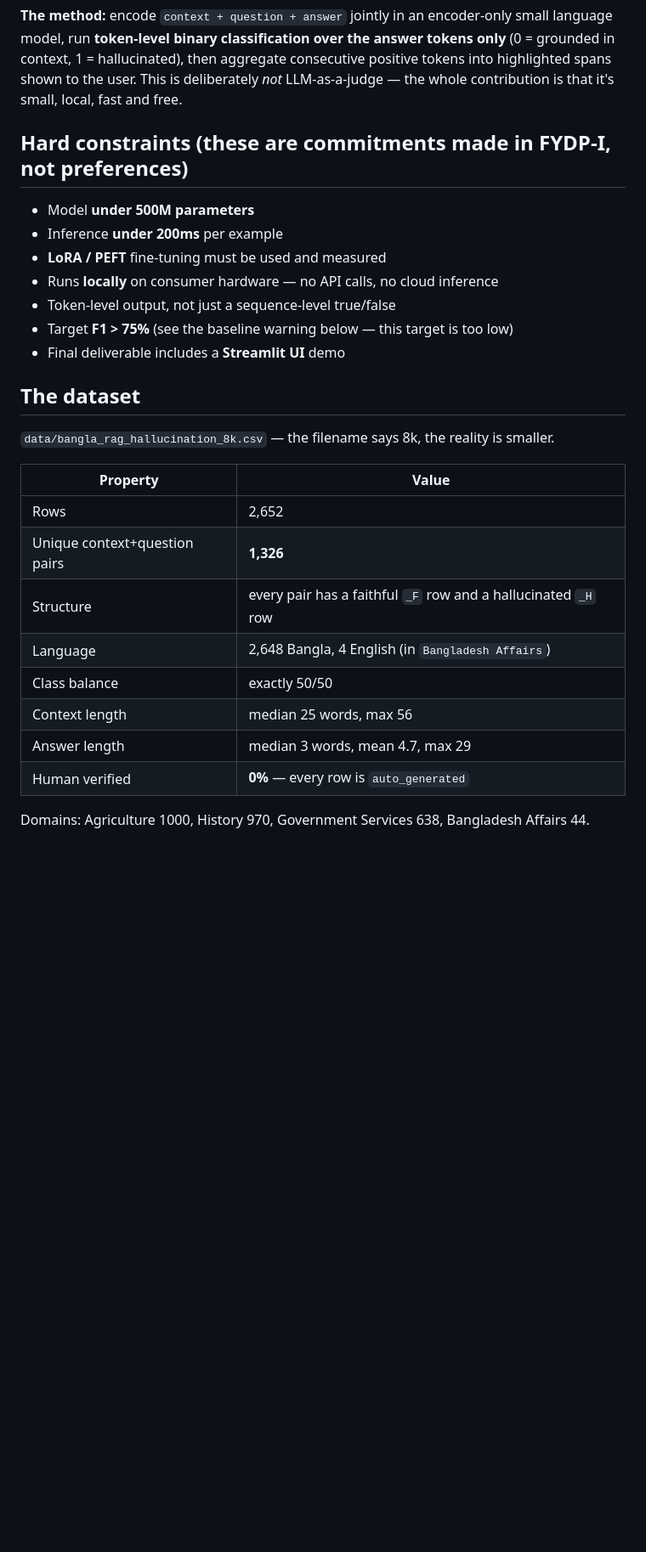
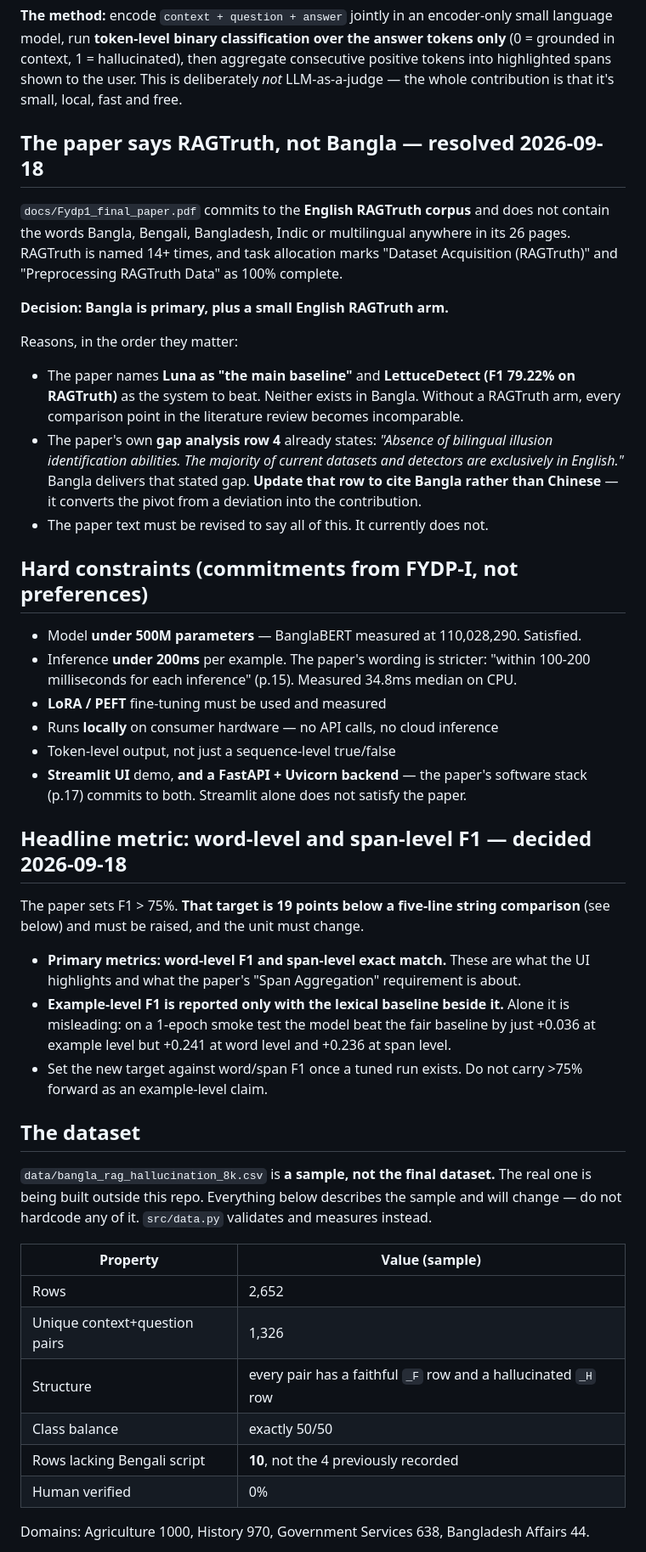
Before and after one commit to mominul-islam-sayad/NikhutRAG, a Markdown page: CLAUDE.md, the part around one of its changes. Shown at 85% size. Drawn GitHub-style; blank space fills up the shorter version.

```diff
--- a/CLAUDE.md
+++ b/CLAUDE.md
@@ -17,30 +17,65 @@ language model, run **token-level binary classification over the answer tokens o
 into highlighted spans shown to the user. This is deliberately *not* LLM-as-a-judge —
 the whole contribution is that it's small, local, fast and free.
 
-## Hard constraints (these are commitments made in FYDP-I, not preferences)
+## The paper says RAGTruth, not Bangla — resolved 2026-09-18
 
-- Model **under 500M parameters**
-- Inference **under 200ms** per example
+`docs/Fydp1_final_paper.pdf` commits to the **English RAGTruth corpus** and does not
+contain the words Bangla, Bengali, Bangladesh, Indic or multilingual anywhere in its 26
+pages. RAGTruth is named 14+ times, and task allocation marks "Dataset Acquisition
+(RAGTruth)" and "Preprocessing RAGTruth Data" as 100% complete.
+
+**Decision: Bangla is primary, plus a small English RAGTruth arm.**
+
+Reasons, in the order they matter:
+
+- The paper names **Luna as "the main baseline"** and **LettuceDetect (F1 79.22% on
+  RAGTruth)** as the system to beat. Neither exists in Bangla. Without a RAGTruth arm,
+  every comparison point in the literature review becomes incomparable.
+- The paper's own **gap analysis row 4** already states: *"Absence of bilingual illusion
+  identification abilities. The majority of current datasets and detectors are
+  exclusively in English."* Bangla delivers that stated gap. **Update that row to cite
+  Bangla rather than Chinese** — it converts the pivot from a deviation into the
+  contribution.
+- The paper text must be revised to say all of this. It currently does not.
+
+## Hard constraints (commitments from FYDP-I, not preferences)
+
+- Model **under 500M parameters** — BanglaBERT measured at 110,028,290. Satisfied.
+- Inference **under 200ms** per example. The paper's wording is stricter: "within
+  100-200 milliseconds for each inference" (p.15). Measured 34.8ms median on CPU.
 - **LoRA / PEFT** fine-tuning must be used and measured
 - Runs **locally** on consumer hardware — no API calls, no cloud inference
 - Token-level output, not just a sequence-level true/false
-- Target **F1 > 75%** (see the baseline warning below — this target is too low)
-- Final deliverable includes a **Streamlit UI** demo
+- **Streamlit UI** demo, **and a FastAPI + Uvicorn backend** — the paper's software
+  stack (p.17) commits to both. Streamlit alone does not satisfy the paper.
+
+## Headline metric: word-level and span-level F1 — decided 2026-09-18
+
+The paper sets F1 > 75%. **That target is 19 points below a five-line string
+comparison** (see below) and must be raised, and the unit must change.
+
+- **Primary metrics: word-level F1 and span-level exact match.** These are what the UI
+  highlights and what the paper's "Span Aggregation" requirement is about.
+- **Example-level F1 is reported only with the lexical baseline beside it.** Alone it is
+  misleading: on a 1-epoch smoke test the model beat the fair baseline by just +0.036 at
+  example level but +0.241 at word level and +0.236 at span level.
+- Set the new target against word/span F1 once a tuned run exists. Do not carry >75%
+  forward as an example-level claim.
 
 ## The dataset
 
-`data/bangla_rag_hallucination_8k.csv` — the filename says 8k, the reality is smaller.
+`data/bangla_rag_hallucination_8k.csv` is **a sample, not the final dataset.** The real
+one is being built outside this repo. Everything below describes the sample and will
+change — do not hardcode any of it. `src/data.py` validates and measures instead.
 
-| Property | Value |
+| Property | Value (sample) |
 |---|---|
 | Rows | 2,652 |
-| Unique context+question pairs | **1,326** |
+| Unique context+question pairs | 1,326 |
 | Structure | every pair has a faithful `_F` row and a hallucinated `_H` row |
-| Language | 2,648 Bangla, 4 English (in `Bangladesh Affairs`) |
 | Class balance | exactly 50/50 |
-| Context length | median 25 words, max 56 |
-| Answer length | median 3 words, mean 4.7, max 29 |
-| Human verified | **0%** — every row is `auto_generated` |
+| Rows lacking Bengali script | **10**, not the 4 previously recorded |
+| Human verified | 0% |
 
 Domains: Agriculture 1000, History 970, Government Services 638, Bangladesh Affairs 44.
 
```
Also changed, not shown: other parts of CLAUDE.md (+116 -105 lines).
